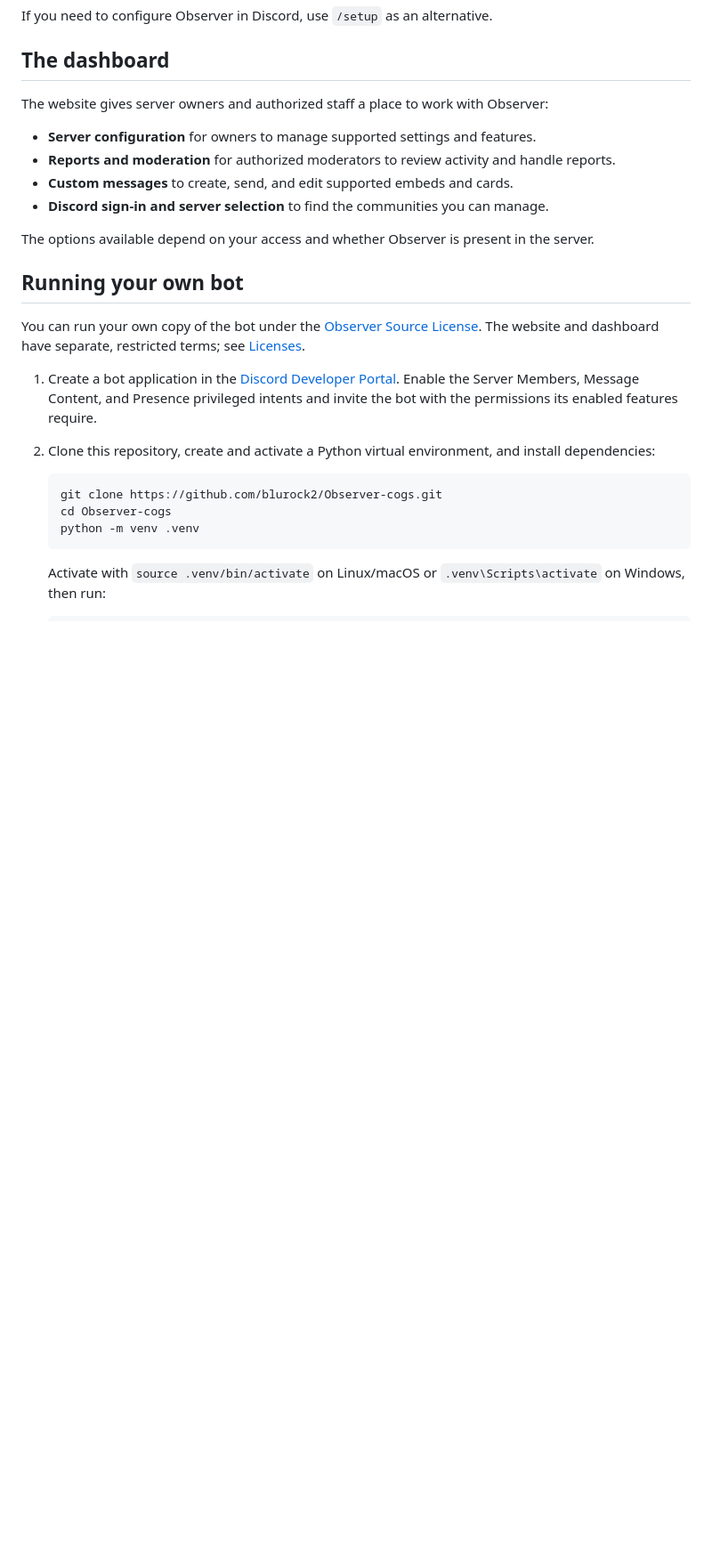
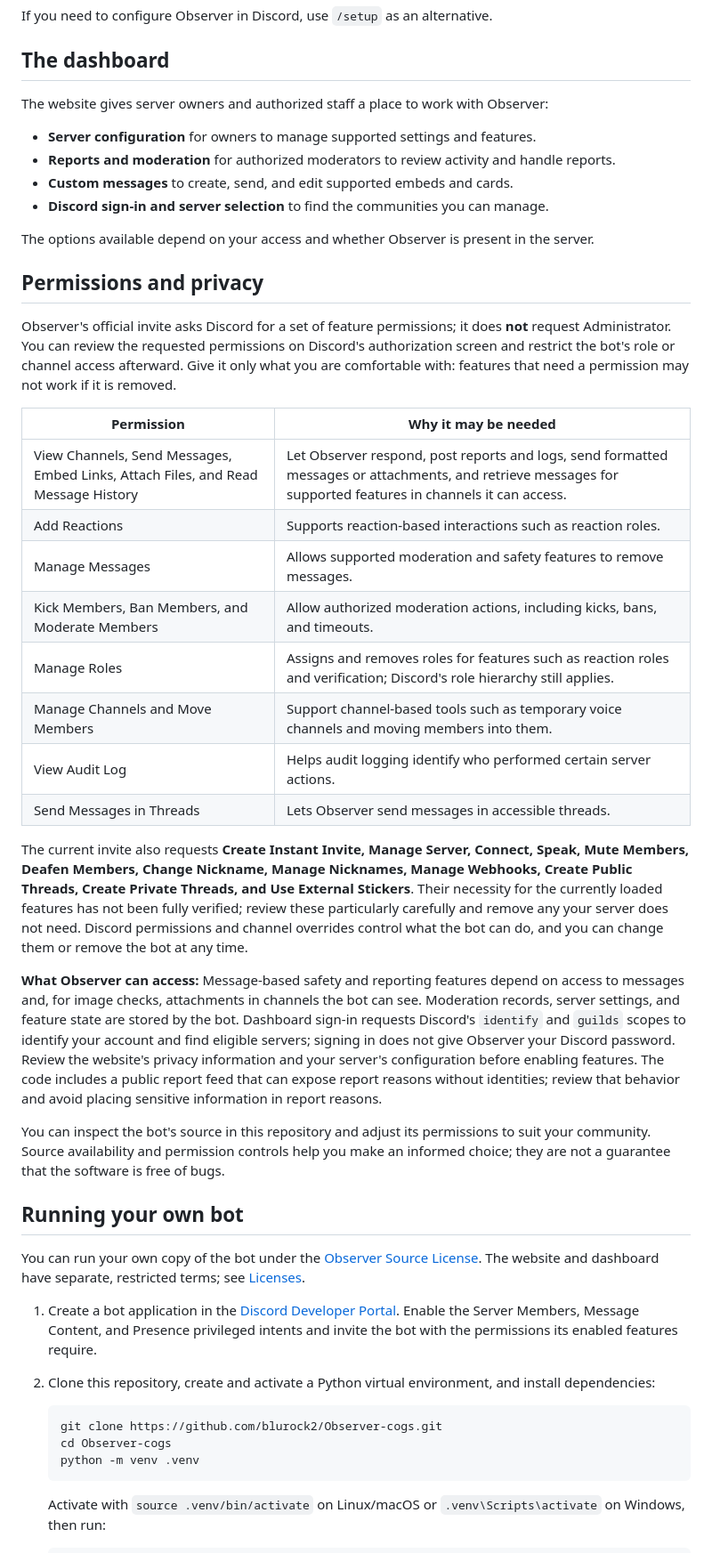
Before and after one commit to blurock2/Observer-cogs, a Markdown page: README.md, the part around one of its changes. Shown at 89% size. GitHub-like rendering; blank space fills up the shorter version.

Commit message:
Explain permissions, privacy, and private application bridge

```diff
--- a/README.md
+++ b/README.md
@@ -42,6 +42,27 @@ The website gives server owners and authorized staff a place to work with Observ
 
 The options available depend on your access and whether Observer is present in the server.
 
+## Permissions and privacy
+
+Observer's official invite asks Discord for a set of feature permissions; it does **not** request Administrator. You can review the requested permissions on Discord's authorization screen and restrict the bot's role or channel access afterward. Give it only what you are comfortable with: features that need a permission may not work if it is removed.
+
+| Permission | Why it may be needed |
+| --- | --- |
+| View Channels, Send Messages, Embed Links, Attach Files, and Read Message History | Let Observer respond, post reports and logs, send formatted messages or attachments, and retrieve messages for supported features in channels it can access. |
+| Add Reactions | Supports reaction-based interactions such as reaction roles. |
+| Manage Messages | Allows supported moderation and safety features to remove messages. |
+| Kick Members, Ban Members, and Moderate Members | Allow authorized moderation actions, including kicks, bans, and timeouts. |
+| Manage Roles | Assigns and removes roles for features such as reaction roles and verification; Discord's role hierarchy still applies. |
+| Manage Channels and Move Members | Support channel-based tools such as temporary voice channels and moving members into them. |
+| View Audit Log | Helps audit logging identify who performed certain server actions. |
+| Send Messages in Threads | Lets Observer send messages in accessible threads. |
+
+The current invite also requests **Create Instant Invite, Manage Server, Connect, Speak, Mute Members, Deafen Members, Change Nickname, Manage Nicknames, Manage Webhooks, Create Public Threads, Create Private Threads, and Use External Stickers**. Their necessity for the currently loaded features has not been fully verified; review these particularly carefully and remove any your server does not need. Discord permissions and channel overrides control what the bot can do, and you can change them or remove the bot at any time.
+
+**What Observer can access:** Message-based safety and reporting features depend on access to messages and, for image checks, attachments in channels the bot can see. Moderation records, server settings, and feature state are stored by the bot. Dashboard sign-in requests Discord's `identify` and `guilds` scopes to identify your account and find eligible servers; signing in does not give Observer your Discord password. Review the website's privacy information and your server's configuration before enabling features. The code includes a public report feed that can expose report reasons without identities; review that behavior and avoid placing sensitive information in report reasons.
+
+You can inspect the bot's source in this repository and adjust its permissions to suit your community. Source availability and permission controls help you make an informed choice; they are not a guarantee that the software is free of bugs.
+
 ## Running your own bot
 
 You can run your own copy of the bot under the [Observer Source License](LICENSE). The website and dashboard have separate, restricted terms; see [Licenses](#licenses).
```
Also changed, not shown: other parts of README.md (+1 -1 lines).
